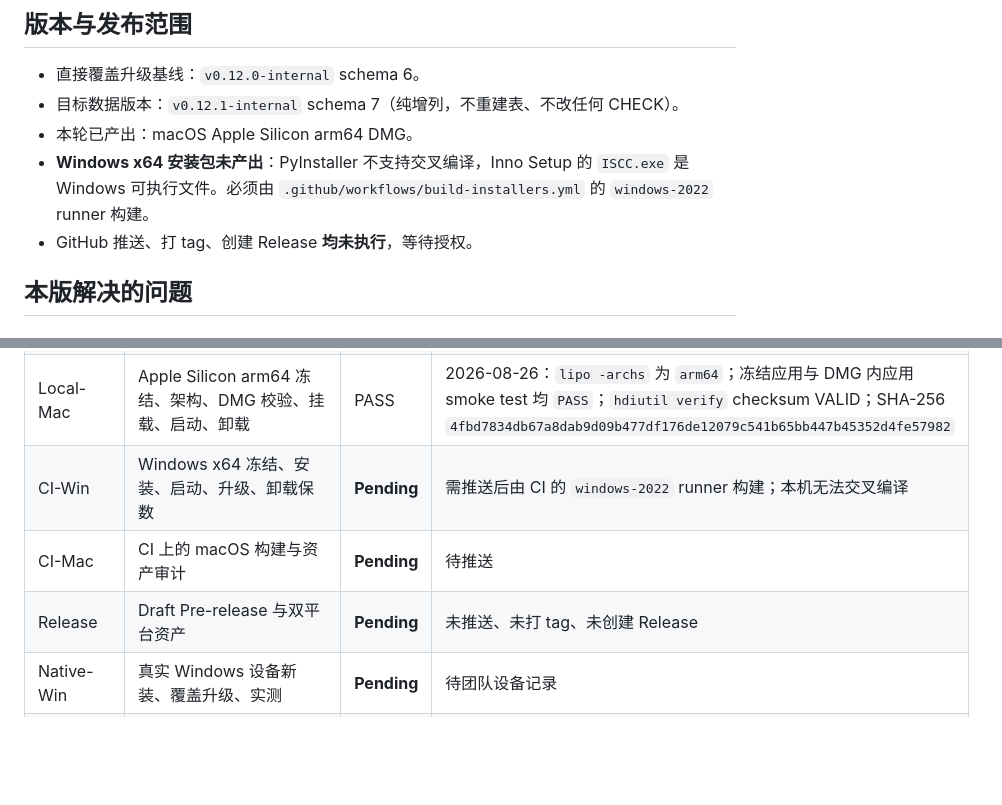
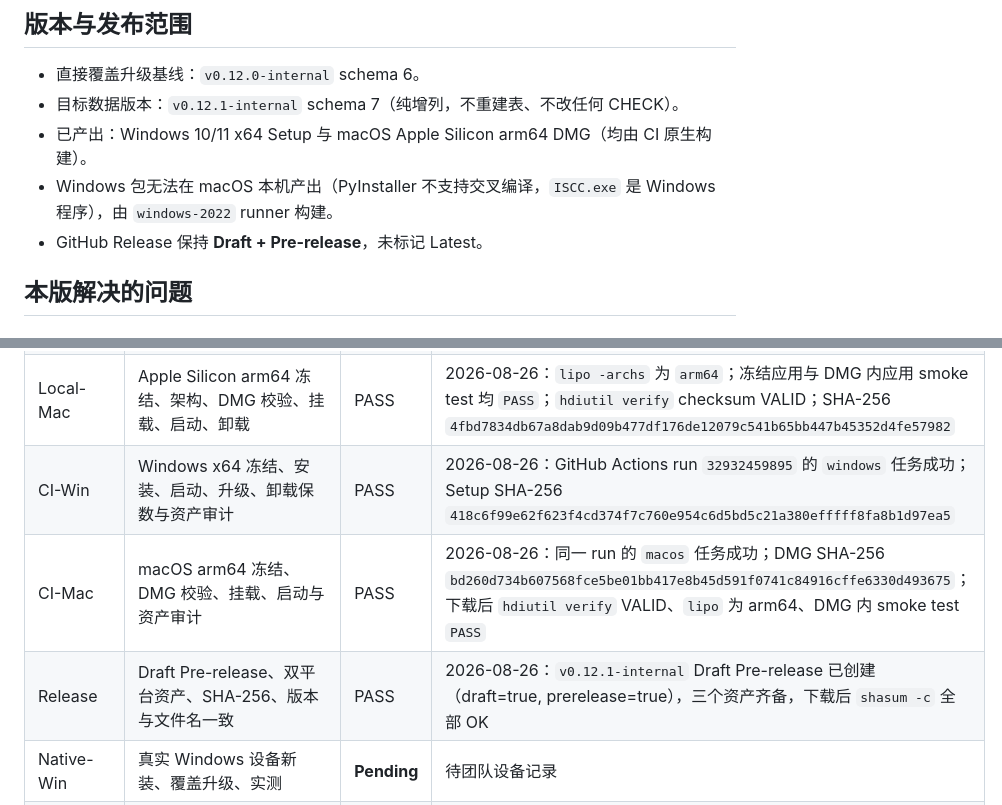
Before and after one commit to CooiceLee/jpt-sales-toolkit, a Markdown page: docs/v0.12.1-validation-result.md, 2 parts joined by grey strips. Rendered like a GitHub page; blank space fills up the shorter version.

Commit message:
docs: record v0.12.1 CI and release evidence
Co-Authored-By: Claude Opus 5 <noreply@anthropic.com>

```diff
--- a/docs/v0.12.1-validation-result.md
+++ b/docs/v0.12.1-validation-result.md
@@ -8,9 +8,9 @@
 
 - 直接覆盖升级基线：`v0.12.0-internal` schema 6。
 - 目标数据版本：`v0.12.1-internal` schema 7（纯增列，不重建表、不改任何 CHECK）。
-- 本轮已产出：macOS Apple Silicon arm64 DMG。
-- **Windows x64 安装包未产出**：PyInstaller 不支持交叉编译，Inno Setup 的 `ISCC.exe` 是 Windows 可执行文件。必须由 `.github/workflows/build-installers.yml` 的 `windows-2022` runner 构建。
-- GitHub 推送、打 tag、创建 Release **均未执行**，等待授权。
+- 已产出：Windows 10/11 x64 Setup 与 macOS Apple Silicon arm64 DMG（均由 CI 原生构建）。
+- Windows 包无法在 macOS 本机产出（PyInstaller 不支持交叉编译，`ISCC.exe` 是 Windows 程序），由 `windows-2022` runner 构建。
+- GitHub Release 保持 **Draft + Pre-release**，未标记 Latest。
 
 ## 本版解决的问题
 
@@ -52,9 +52,9 @@
 | Local-Airports | 机场契约、展开、只在航班段生效、跨重算存活、schema 列存在 | PASS | 2026-08-26：`PASS: flight airports stay on the leg, expand only when flown, and persist` |
 | Upgrade-Local | v0.12.0 schema 6 → v0.12.1 schema 7：写入前备份、数据保留、二次启动幂等 | PASS | 2026-08-26：真实数据库副本升级；users/customers/leads/trip_plans/stops/free_stops/attachments 行数**全部不变**；备份 `pre_upgrade_schema6_to_schema7_20260826_033546.zip`；二启 `migrated=False`；`integrity_check=ok`、外键 ok |
 | Local-Mac | Apple Silicon arm64 冻结、架构、DMG 校验、挂载、启动、卸载 | PASS | 2026-08-26：`lipo -archs` 为 `arm64`；冻结应用与 DMG 内应用 smoke test 均 `PASS`；`hdiutil verify` checksum VALID；SHA-256 `4fbd7834db67a8dab9d09b477df176de12079c541b65bb447b45352d4fe57982` |
-| CI-Win | Windows x64 冻结、安装、启动、升级、卸载保数 | **Pending** | 需推送后由 CI 的 `windows-2022` runner 构建；本机无法交叉编译 |
-| CI-Mac | CI 上的 macOS 构建与资产审计 | **Pending** | 待推送 |
-| Release | Draft Pre-release 与双平台资产 | **Pending** | 未推送、未打 tag、未创建 Release |
+| CI-Win | Windows x64 冻结、安装、启动、升级、卸载保数与资产审计 | PASS | 2026-08-26：GitHub Actions run `32932459895` 的 `windows` 任务成功；Setup SHA-256 `418c6f99e62f623f4cd374f7c760e954c6d5bd5c21a380efffff8fa8b1d97ea5` |
+| CI-Mac | macOS arm64 冻结、DMG 校验、挂载、启动与资产审计 | PASS | 2026-08-26：同一 run 的 `macos` 任务成功；DMG SHA-256 `bd260d734b607568fce5be01bb417e8b45d591f0741c84916cffe6330d493675`；下载后 `hdiutil verify` VALID、`lipo` 为 arm64、DMG 内 smoke test `PASS` |
+| Release | Draft Pre-release、双平台资产、SHA-256、版本与文件名一致 | PASS | 2026-08-26：`v0.12.1-internal` Draft Pre-release 已创建（draft=true, prerelease=true），三个资产齐备，下载后 `shasum -c` 全部 OK |
 | Native-Win | 真实 Windows 设备新装、覆盖升级、实测 | **Pending** | 待团队设备记录 |
 | Native-Mac | 真实 Apple Silicon 设备新装、覆盖升级、实测 | **Pending** | 待团队设备记录 |
 
```
